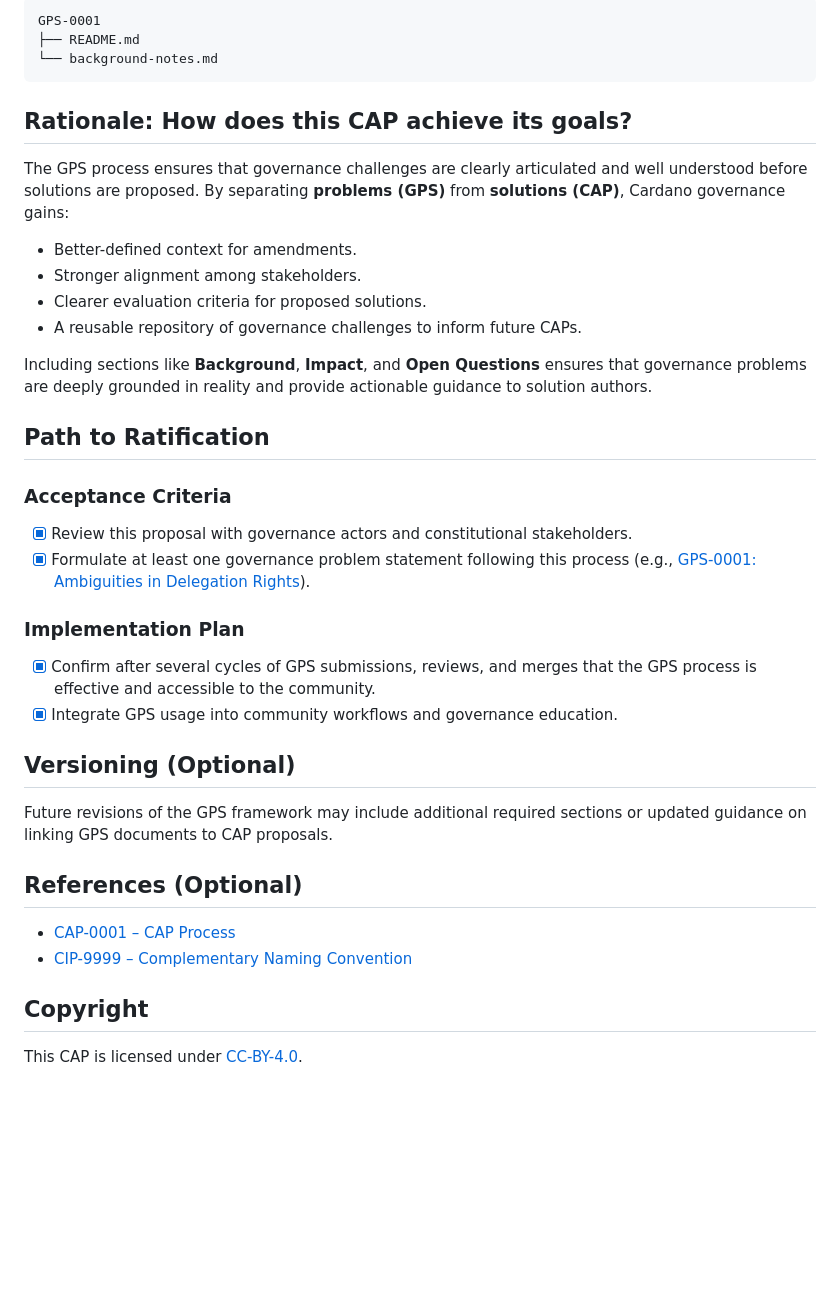
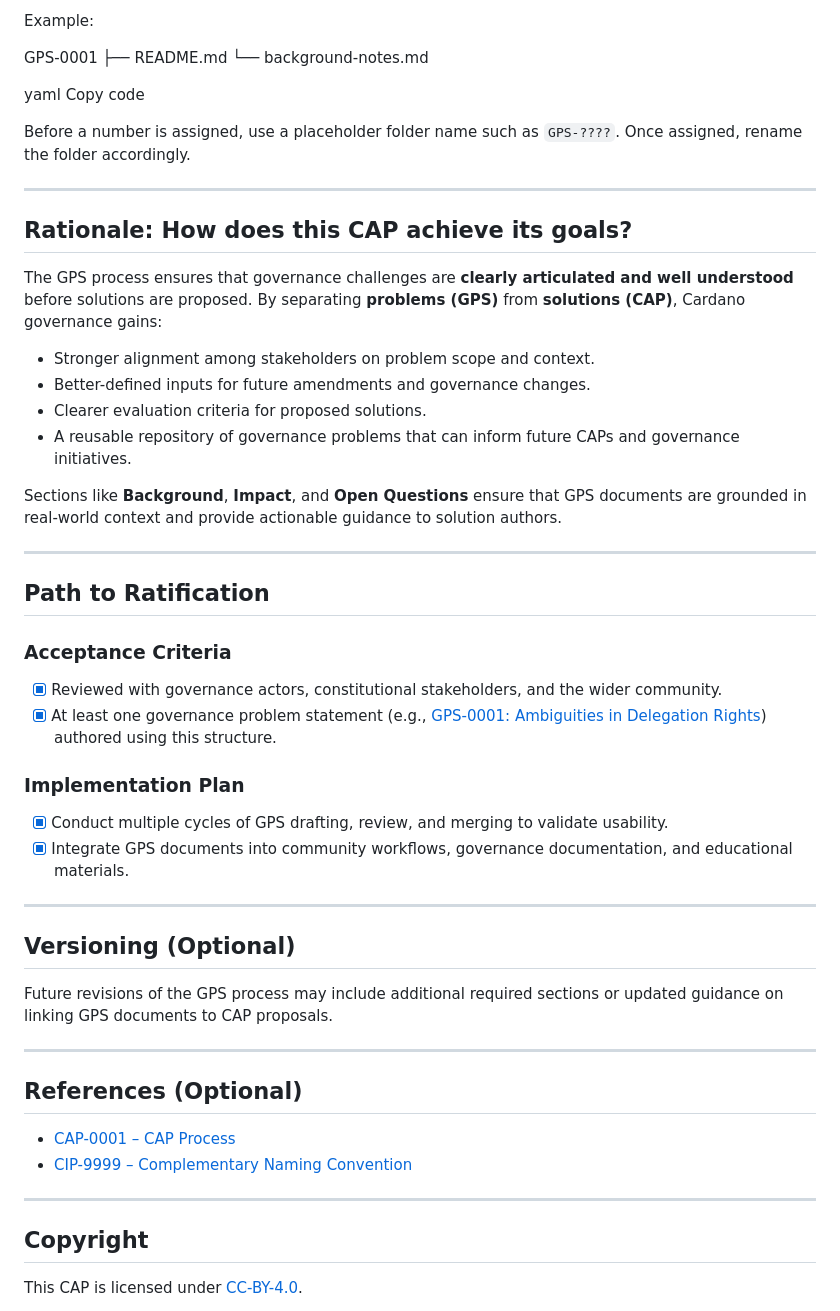
Before and after one commit to Thomas-nada/CAP, a Markdown page: CAP-9999/README.md, the part around the change printed below. Drawn GitHub-style; blank space fills up the shorter version.

````diff
--- a/CAP-9999/README.md
+++ b/CAP-9999/README.md
@@ -58,40 +62,54 @@ Example:
 GPS-0001
 ├── README.md
 └── background-notes.md
-```
+
+yaml
+Copy code
+
+Before a number is assigned, use a placeholder folder name such as `GPS-????`. Once assigned, rename the folder accordingly.
+
+---
 
 ## Rationale: How does this CAP achieve its goals?
 
-The GPS process ensures that governance challenges are clearly articulated and well understood before solutions are proposed. By separating **problems (GPS)** from **solutions (CAP)**, Cardano governance gains:
+The GPS process ensures that governance challenges are **clearly articulated and well understood** before solutions are proposed. By separating **problems (GPS)** from **solutions (CAP)**, Cardano governance gains:
 
-- Better-defined context for amendments.
-- Stronger alignment among stakeholders.
+- Stronger alignment among stakeholders on problem scope and context.
+- Better-defined inputs for future amendments and governance changes.
 - Clearer evaluation criteria for proposed solutions.
-- A reusable repository of governance challenges to inform future CAPs.
+- A reusable repository of governance problems that can inform future CAPs and governance initiatives.
 
-Including sections like **Background**, **Impact**, and **Open Questions** ensures that governance problems are deeply grounded in reality and provide actionable guidance to solution authors.
+Sections like **Background**, **Impact**, and **Open Questions** ensure that GPS documents are grounded in real-world context and provide actionable guidance to solution authors.
+
+---
 
 ## Path to Ratification
 
 ### Acceptance Criteria
 
-- [x] Review this proposal with governance actors and constitutional stakeholders.
-- [x] Formulate at least one governance problem statement following this process (e.g., [GPS-0001: Ambiguities in Delegation Rights](https://github.com/[your-org]/CAPs/pull/2)).
+- [x] Reviewed with governance actors, constitutional stakeholders, and the wider community.
+- [x] At least one governance problem statement (e.g., [GPS-0001: Ambiguities in Delegation Rights](https://github.com/[your-org]/CAPs/pull/2)) authored using this structure.
 
 ### Implementation Plan
 
-- [x] Confirm after several cycles of GPS submissions, reviews, and merges that the GPS process is effective and accessible to the community.
-- [x] Integrate GPS usage into community workflows and governance education.
+- [x] Conduct multiple cycles of GPS drafting, review, and merging to validate usability.
+- [x] Integrate GPS documents into community workflows, governance documentation, and educational materials.
+
+---
 
 ## Versioning (Optional)
 
-Future revisions of the GPS framework may include additional required sections or updated guidance on linking GPS documents to CAP proposals.
+Future revisions of the GPS process may include additional required sections or updated guidance on linking GPS documents to CAP proposals.
+
+---
 
 ## References (Optional)
 
 - [CAP-0001 – CAP Process](../CAP-0001/README.md)
 - [CIP-9999 – Complementary Naming Convention](https://github.com/cardano-foundation/CIPs/tree/master/CIP-9999)
 
+---
+
 ## Copyright
 
 This CAP is licensed under [CC-BY-4.0](https://creativecommons.org/licenses/by/4.0/legalcode).
````
Also changed, not shown: other parts of CAP-9999/README.md (+29 -25 lines).
